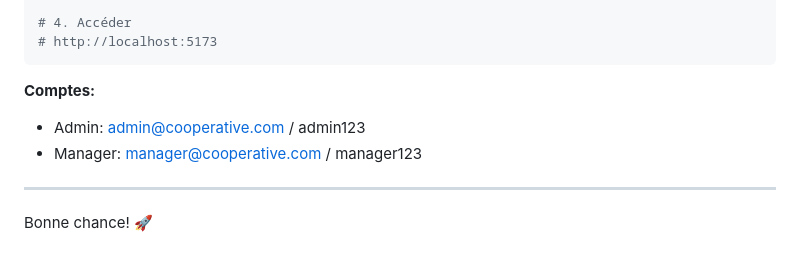
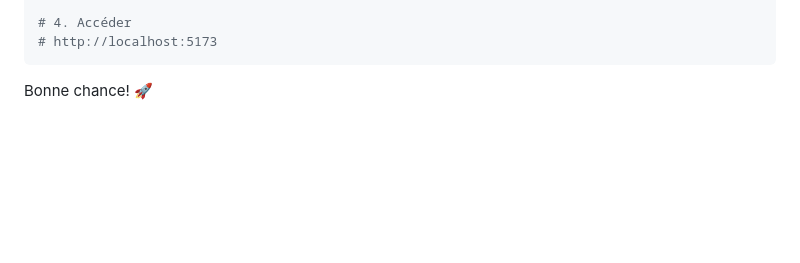
Before and after one commit to nacerimohamed/FINAL-PROJET, a Markdown page: README.md, the part around the change. Drawn GitHub-style; blank space fills up the shorter version.

````diff
--- a/README.md
+++ b/README.md
@@ -601,10 +601,6 @@ npm run dev
 # http://localhost:5173
 ```
 
-**Comptes:**
-- Admin: admin@cooperative.com / admin123
-- Manager: manager@cooperative.com / manager123
 
----
 
 Bonne chance! 🚀
````
